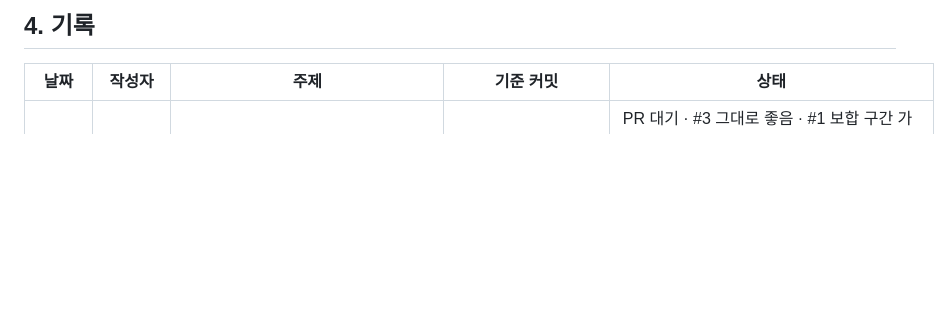
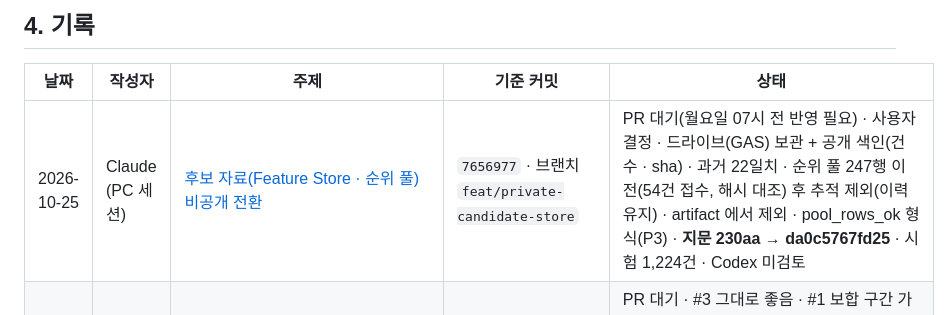
Before and after one commit to Hyeokgi/stock-omakase, a Markdown page: docs/공동작업_허브.md, the part around the change. Drawn GitHub-style; blank space fills up the shorter version.

Commit message:
docs: 후보 자료 비공개 전환 기록 · 허브 §4 · Codex 검토 기록에 결정 표시
Co-Authored-By: Claude Opus 5.5 <noreply@anthropic.com>

```diff
--- a/docs/공동작업_허브.md
+++ b/docs/공동작업_허브.md
@@ -61,6 +61,7 @@
 
 | 날짜 | 작성자 | 주제 | 기준 커밋 | 상태 |
 |---|---|---|---|---|
+| 2026-10-25 | Claude (PC 세션) | [후보 자료(Feature Store · 순위 풀) 비공개 전환](collaboration/2026-10-25_Claude_후보자료_비공개전환.md) | `7656977` · 브랜치 `feat/private-candidate-store` | PR 대기(월요일 07시 전 반영 필요) · 사용자 결정 · 드라이브(GAS) 보관 + 공개 색인(건수 · sha) · 과거 22일치 · 순위 풀 247행 이전(54건 접수, 해시 대조) 후 추적 제외(이력 유지) · artifact 에서 제외 · pool_rows_ok 형식(P3) · **지문 230aa → da0c5767fd25** · 시험 1,224건 · Codex 미검토 |
 | 2026-10-25 | Claude (PC 세션) · Codex 검토 | [Codex 검토 — PR #1~#5 반영 · 결정 대기](collaboration/2026-10-25_Claude_Codex검토반영_PR1-5.md) | `fe9a01f` · 브랜치 `fix/codex-review-1025` | PR 대기 · #3 그대로 좋음 · #1 보합 구간 가격 나누기 · 19:40 에 고르기 · 발송 직전 마감 · 조회불완전 / #4 --force 회귀 · 오늘 순위 대용 금지 / #5 사유 필수 · 지난 날짜 손상 · **#2 사용자 결정 대기: data/feature_store(종목별 이름 · 코드 · 가격 · 점수) 9/18 부터 공개 커밋 — 허브 §8 충돌 가능, 지문 대상** · 시험 1,216건(기존 권한 3 실패) · 지문 불변 |
 | 2026-10-24 | Claude (PC 세션) | [스냅샷 결측 감시 — 새 구멍만 실패로 본다](collaboration/2026-10-24_Claude_결측감시_새구멍만실패.md) | `97ac9f4` · 브랜치 `fix/watch-known-gaps` | PR 대기 · 사용자 결정 · data/snapshot_watch/known_gaps.csv(25줄: 10/12 분봉 · 10/16~20 연결 0 · 10/21~23 업종 PARTIAL) · 표에는 남고 종료 코드는 목록 밖 구멍만 · 레포 자료 20거래일로 0 · 시험 7건 · 지문 불변 · Codex 미검토 |
 | 2026-10-24 | Claude (PC 세션) | [분봉 프로파일 빠진 날 자동 메우기 — 10/12 분봉 소실 원인](collaboration/2026-10-24_Claude_분봉_빠진날_자동메우기.md) | `a725d38` · 브랜치 `fix/intraday-catchup` | PR 대기 · 예약 9시간 지연으로 10/13 01:14 실행이 '오늘' 만 보고 끝남 → --date 없으면 최근 5거래일 빠진 날 전부 · 빈칸별 재발 가능성 표 · 시험 9건 · 지문 불변 · Codex 미검토 |
```
Also changed, not shown: docs/collaboration/2026-10-25_Claude_Codex검토반영_PR1-5.md (+2 -0 lines), docs/collaboration/2026-10-25_Claude_후보자료_비공개전환.md (added, +54 -0 lines).
